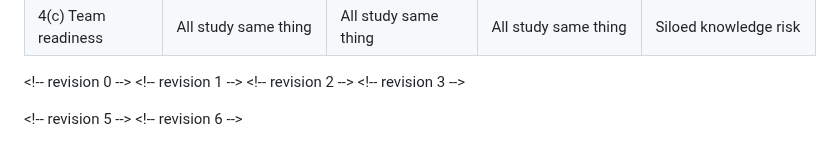
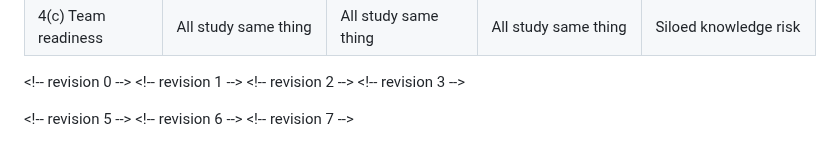
Before and after one commit to ayush-kumar-prog/math-topics-in-ML, a Markdown page: second-group-meeting-topic-selection.md, the part around the change. GitHub-like rendering.

```diff
--- a/second-group-meeting-topic-selection.md
+++ b/second-group-meeting-topic-selection.md
@@ -170,3 +170,4 @@ Similar strengths to double-descent and reconciling bias-variance — challenges
 
 <\!-- revision 5 -->
 <\!-- revision 6 -->
+<\!-- revision 7 -->
```
